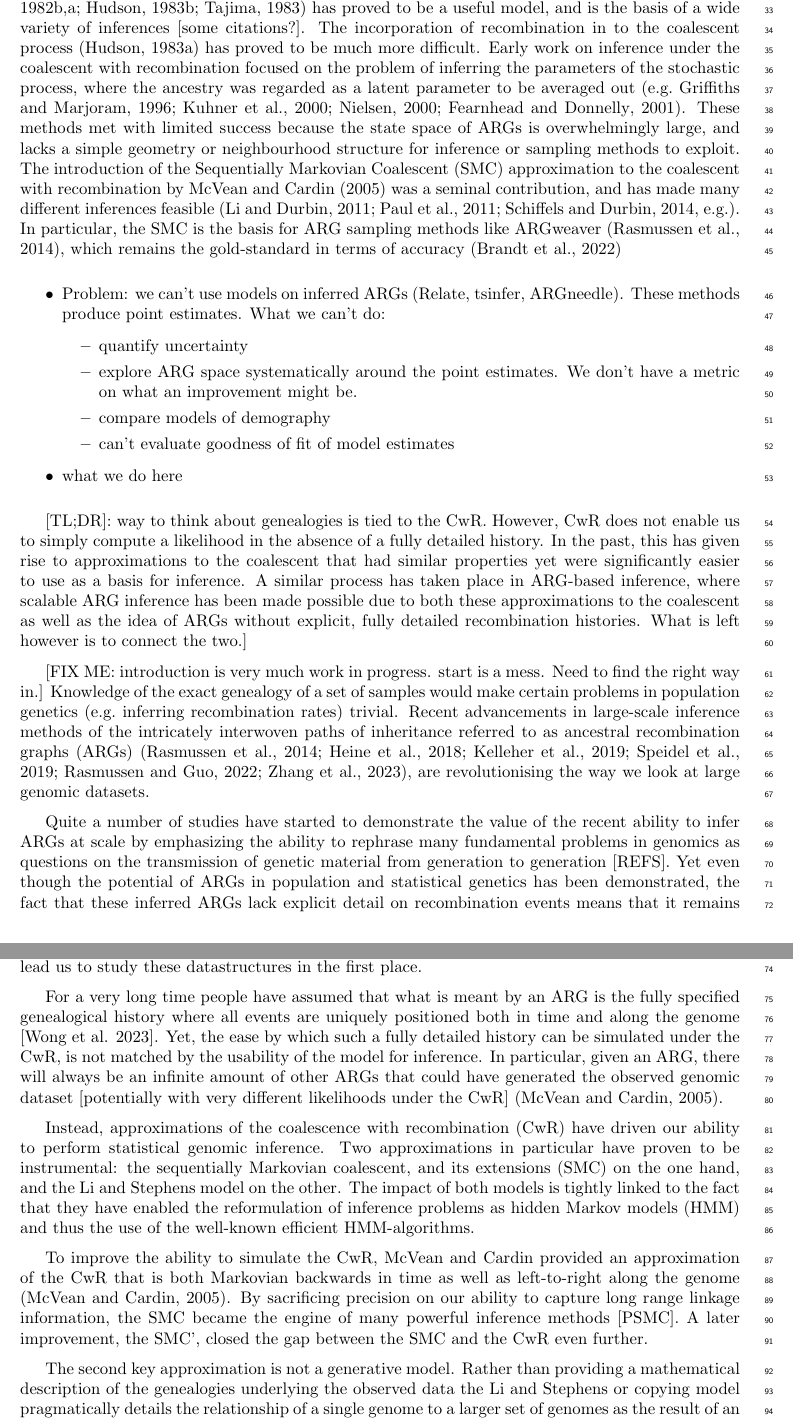
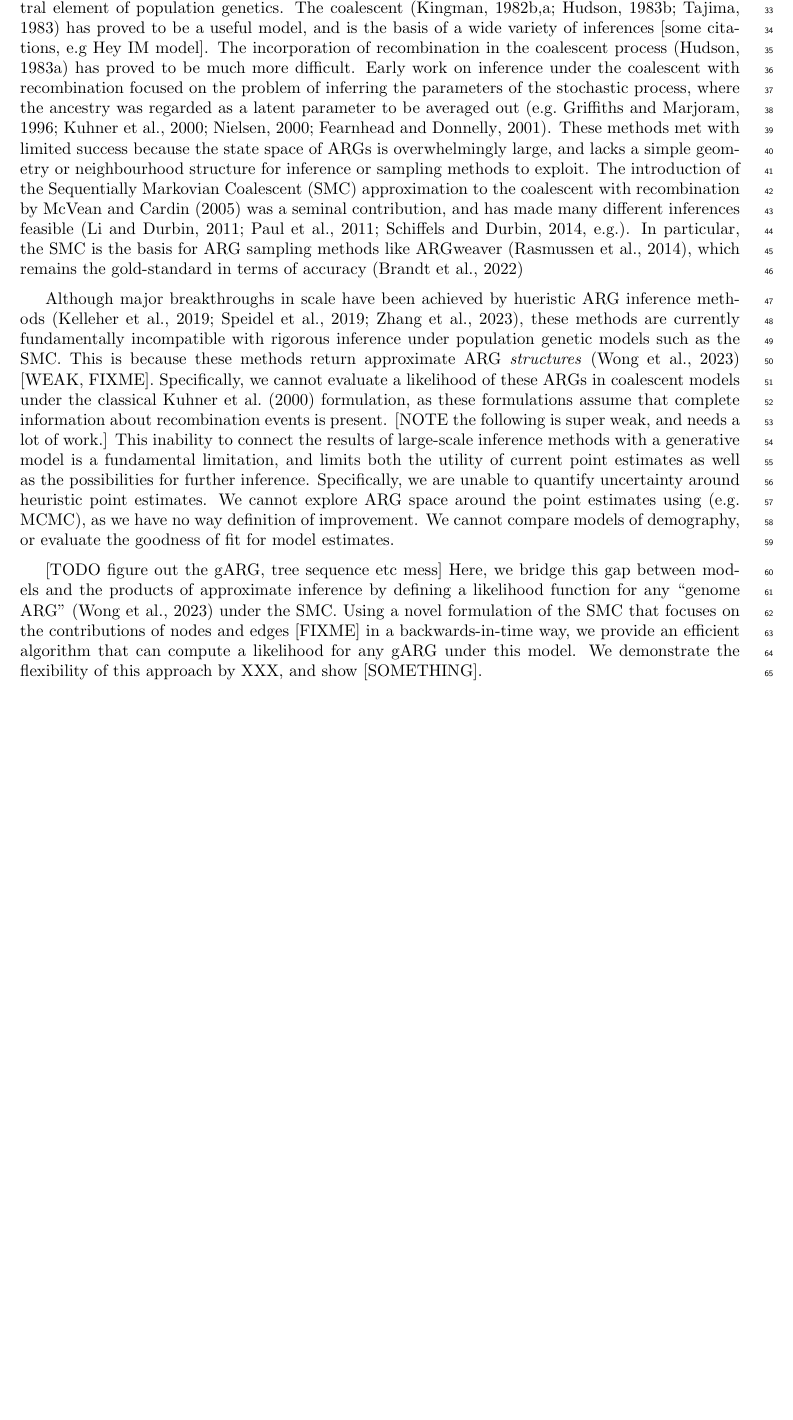
Before and after one commit to petrelharp/smc-bit-paper, a LaTeX paper (paper.tex): two parts of pages 2 and 3 of 24 before the commit and part of page 2 of 22 after it, the two joined at a grey line, cut at the place of the change, the shorter picture padded with empty space. Compiled offline with pdfLaTeX.

Commit message:
First pass at last two paras of the intro
Moved some orphan text to the discussion

```diff
--- a/paper.tex
+++ b/paper.tex
@@ -114,11 +114,13 @@ sizes in recent years~\citep[e.g.][]{bycroft_genome_2018,halldorsson_sequences_2
 all_genomic_2024} there is a pressing need for more statistical
 rigor in large scale ARG inference.
 
-Model-based inference is a central element of population genetics.
+Perhaps the clearest route to statistical rigor is through scalable
+model-based inference, a central element of population genetics.
 The coalescent~\citep{kingman_genealogy_1982,kingman_coalescent_1982,hudson_testing_1983,
 tajima_evolutionary_1983} has proved to be a useful model, and is the
-basis of a wide variety of inferences [some citations?]. The incorporation
-of recombination in to the coalescent process~\citep{hudson_properties_1983}
+basis of a wide variety of inferences [some citations, e.g Hey IM model].
+The incorporation
+of recombination in the coalescent process~\citep{hudson_properties_1983}
 has proved to be much more difficult.
 % FIXME rephrase, next two sentences, lifted from ARG paper
 Early work on inference under the coalescent with recombination
@@ -146,79 +148,26 @@ like ARGweaver~\citep{rasmussen_genome-wide_2014}, which remains the
 % TODO list other places ARGweaver has come out on top in terms of accuracy.
 gold-standard in terms of accuracy~\citep{brandt2022evaluation}
 
+% THE PROBLEM!!! OMG it's terrible!!!
+Although major breakthroughs in scale have been achieved by hueristic
+ARG inference
+methods~\citep{kelleher_inferring_2019,speidel_method_2019,zhang_biobank-scale_2023},
+these methods are currently fundamentally incompatible with rigorous
+inference under population genetic models such as the SMC. This is
+because these methods return approximate ARG
+\emph{structures}~\citep{wong_general_2023} [WEAK, FIXME]. Specifically,
+we cannot evaluate a likelihood of these ARGs in coalescent
+models under the classical
+\cite{kuhner_maximum_2000} formulation, as these formulations assume
+that complete information about recombination events is present.
+[NOTE the following is super weak, and needs a lot of work.]
+This inability to connect the results of large-scale inference methods
+with a generative model
+is a fundamental limitation, and limits both the utility of
+current point estimates as well as the possibilities for further
+inference. Specifically, we are unable to quantify uncertainty
+around heuristic point estimates. We cannot explore ARG space
+around the point estimates using (e.g. MCMC), as we have no way definition
+of improvement. We cannot compare models of demography, or evaluate the
+goodness of fit for model estimates.
 
-\begin{itemize}
-    \item Problem: we can't use models on inferred ARGs (Relate, tsinfer, ARGneedle). These methods produce point estimates. What we can't do:
-        \begin{itemize}
-            \item quantify uncertainty
-            \item explore ARG space systematically around the point estimates. We don't have a metric on what an improvement might be.
-            \item compare models of demography
-            \item can't evaluate goodness of fit of model estimates
-        \end{itemize}
-    \item what we do here
-\end{itemize}
-
-
-[TL;DR]: way to think about genealogies is tied to the CwR. However,
-CwR does not enable us to simply compute a likelihood in the absence of a fully
-detailed history. In the past, this has given rise to approximations to the
-coalescent that had similar properties yet were significantly easier to use
-as a basis for inference.
-A similar process has taken place in ARG-based inference,
-where scalable ARG inference has been made possible due to both these approximations
-to the coalescent as well as the idea of ARGs without explicit, fully detailed
-recombination histories. What is left however is to connect the two.]
-
-%% ARGs are awesome, or general intro about approximations
-
-[FIX ME: introduction is very much work in progress.
-start is a mess. Need to find the right way in.]
-Knowledge of the exact genealogy of a set of samples would make certain problems
-in population genetics (e.g.\ inferring recombination rates) trivial.
-Recent advancements in large-scale inference methods of the intricately
-interwoven paths of inheritance referred to as ancestral recombination graphs (ARGs)
-\citep{rasmussen_genome-wide_2014, heine_bridging_2018,
-kelleher_inferring_2019, speidel_method_2019, rasmussen_espalier_2022, zhang_biobank-scale_2023},
-are revolutionising the way we look at large genomic datasets.
-
-Quite a number of studies have started to demonstrate the value of the recent ability to
-infer ARGs at scale by emphasizing the ability to rephrase many fundamental problems
-in genomics as questions on the transmission of genetic material from generation
-to generation [REFS].
-Yet even though the potential of ARGs in population and statistical genetics has
-been demonstrated, the fact that these inferred ARGs lack explicit detail on
-recombination events means that it remains unclear how to connect these
-reconstructed ARGs to the stochastic/generative models that have lead us
-to study these datastructures in the first place.
-
-For a very long time people have assumed that what is meant by an ARG is the
-fully specified genealogical history where all events are uniquely positioned
-both in time and along the genome [Wong et al. 2023].
-Yet, the ease by which such a fully detailed history can be simulated under the
-CwR, is not matched by the usability of the model for inference.
-In particular, given an ARG, there will always be an infinite amount of other
-ARGs that could have generated the observed genomic dataset
-[potentially with very different likelihoods under the CwR]
-\citep{mcvean_approximating_2005}.
-
-%% approximations have driven the rate of progress in inference
-Instead, approximations of the coalescence with recombination (CwR) have
-driven our ability to perform statistical genomic inference. Two approximations
-in particular have proven to be instrumental: the sequentially Markovian coalescent,
-and its extensions (SMC) on the one hand, and the Li and Stephens model on the other.
-The impact of both models is tightly linked to the fact that they have enabled
-the reformulation of inference problems as hidden Markov models (HMM) and thus
-the use of the well-known efficient HMM-algorithms.
-
-To improve the ability to simulate the CwR, McVean and Cardin
-provided an approximation of the CwR that is both Markovian backwards in time
-as well as left-to-right along the genome \citep{mcvean_approximating_2005}.
-By sacrificing precision on our ability to capture long range linkage
-information, the SMC became the engine of many powerful inference methods [PSMC].
-A later improvement, the SMC', closed the gap between the SMC and the
-CwR even further.
-
-The second key approximation is not a generative model. Rather than providing
-a mathematical description of the genealogies underlying the observed data
-the Li and Stephens or copying model pragmatically details the relationship
-of a single genome to a larger set of genomes as the result of an
@@ -281,3 +175,12 @@ completeness that characterise the current state of the field of ARG reconstruct
+[TODO figure out the gARG, tree sequence etc mess]
+Here, we bridge this gap between models and the products of approximate
+inference by defining a likelihood function for any
+``genome ARG''~\citep{wong_general_2023} under the SMC. Using a novel
+formulation of the SMC that focuses on the contributions of nodes and
+edges [FIXME] in a backwards-in-time way, we provide an efficient
+algorithm that can compute a likelihood for any gARG under this model.
+We demonstrate the flexibility of this approach by XXX, and show
+[SOMETHING].
 
 
 %%%%%%%%%%%%%%%%%%%%%%%%%%%%%%%%%%%%
```
Also changed, not shown: paper.tex (103 more changed lines).
